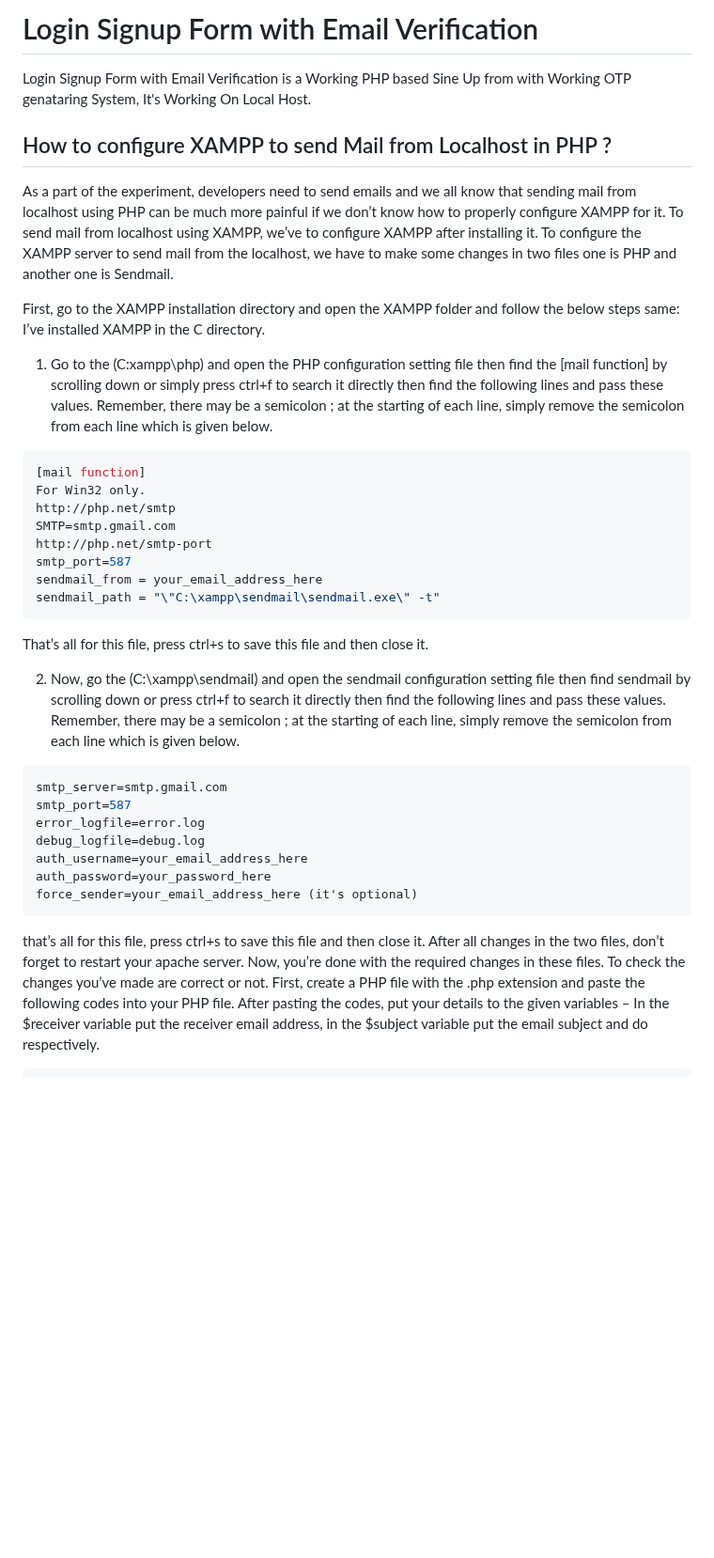
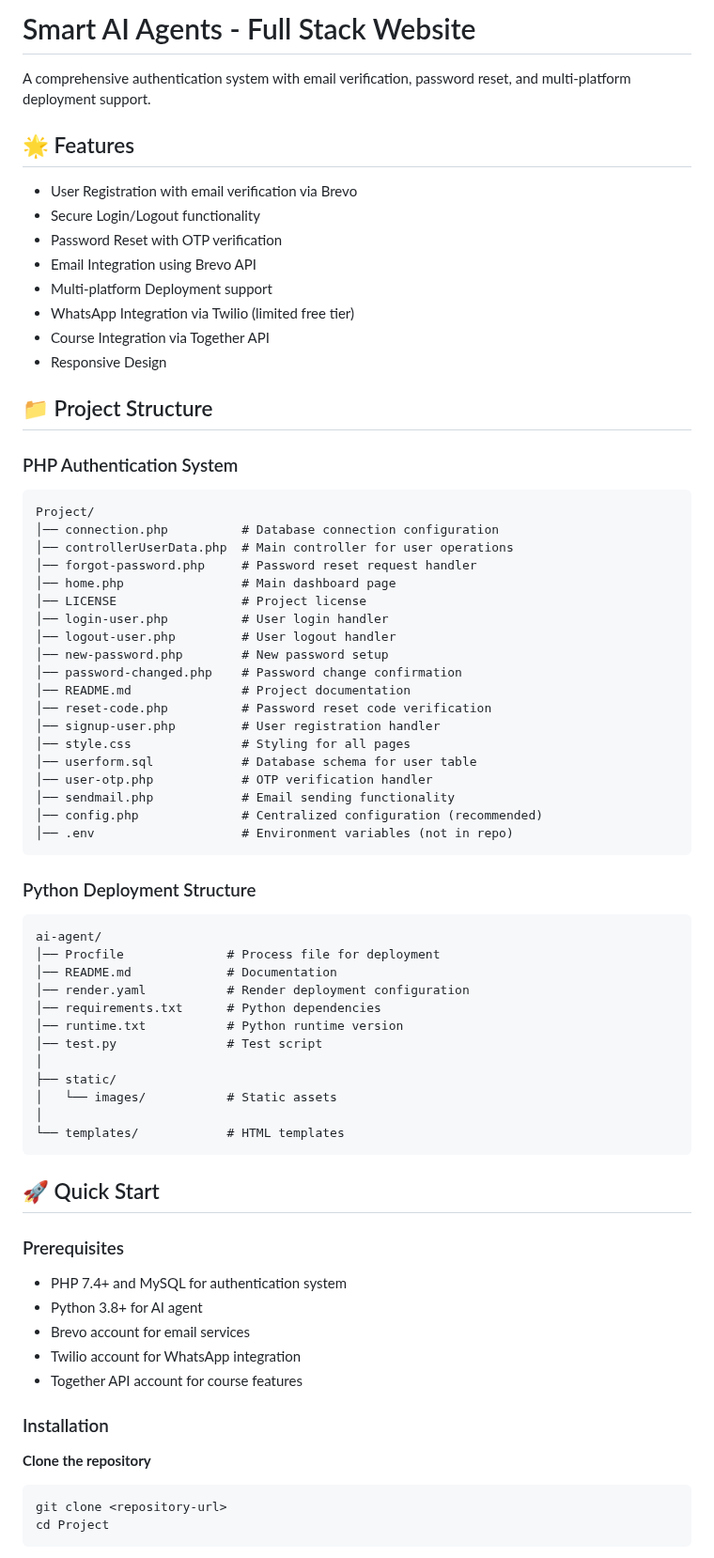
Before and after one commit to Jaswanth-arjun/A_I-Agent, a Markdown page: README.md, the part around one of its changes. Shown at 94% size. Drawn GitHub-style; blank space fills up the shorter version.

````diff
--- a/README.md
+++ b/README.md
@@ -1,40 +1,70 @@
-# Login Signup Form with Email Verification
-Login Signup Form with Email Verification is a Working PHP based Sine Up from with Working OTP genataring System, It's Working On Local Host.
+# Smart AI Agents - Full Stack Website
+A comprehensive authentication system with email verification, password reset, and multi-platform deployment support.
 
-## How to configure XAMPP to send Mail from Localhost in PHP ?
+## 🌟 Features
+- User Registration with email verification via Brevo
+- Secure Login/Logout functionality
+- Password Reset with OTP verification
+- Email Integration using Brevo API
+- Multi-platform Deployment support
+- WhatsApp Integration via Twilio (limited free tier)
+- Course Integration via Together API
+- Responsive Design
 
-As a part of the experiment, developers need to send emails and we all know that sending mail from localhost using PHP can be much more painful if we don’t know how to properly configure XAMPP for it.
-To send mail from localhost using XAMPP, we’ve to configure XAMPP after installing it. To configure the XAMPP server to send mail from the localhost, we have to make some changes in two files one is PHP and another one is Sendmail.
+## 📁 Project Structure
 
-First, go to the XAMPP installation directory and open the XAMPP folder and follow the below steps same: I’ve installed XAMPP in the C directory.
-
-1. Go to the (C:xampp\php) and open the PHP configuration setting file then find the [mail function] by scrolling down or simply press ctrl+f to search it directly then find the following lines and pass these values. Remember, there may be a semicolon ; at the starting of each line, simply remove the semicolon from each line which is given below.
-
-```php
-[mail function]
-For Win32 only.
-http://php.net/smtp
-SMTP=smtp.gmail.com
-http://php.net/smtp-port
-smtp_port=587
-sendmail_from = your_email_address_here
-sendmail_path = "\"C:\xampp\sendmail\sendmail.exe\" -t"
+### PHP Authentication System
 ```
-That’s all for this file, press ctrl+s to save this file and then close it.
-
-
-2. Now, go the (C:\xampp\sendmail) and open the sendmail configuration setting file then find sendmail by scrolling down or press ctrl+f to search it directly then find the following lines and pass these values. Remember, there may be a semicolon ; at the starting of each line, simply remove the semicolon from each line which is given below.
-
-```php
-smtp_server=smtp.gmail.com
-smtp_port=587
-error_logfile=error.log
-debug_logfile=debug.log
-auth_username=your_email_address_here
-auth_password=your_password_here
-force_sender=your_email_address_here (it's optional)
+Project/
+│── connection.php          # Database connection configuration
+│── controllerUserData.php  # Main controller for user operations
+│── forgot-password.php     # Password reset request handler
+│── home.php                # Main dashboard page
+│── LICENSE                 # Project license
+│── login-user.php          # User login handler
+│── logout-user.php         # User logout handler
+│── new-password.php        # New password setup
+│── password-changed.php    # Password change confirmation
+│── README.md               # Project documentation
+│── reset-code.php          # Password reset code verification
+│── signup-user.php         # User registration handler
+│── style.css               # Styling for all pages
+│── userform.sql            # Database schema for user table
+│── user-otp.php            # OTP verification handler
+│── sendmail.php            # Email sending functionality
+│── config.php              # Centralized configuration (recommended)
+│── .env                    # Environment variables (not in repo)
 ```
 
-that’s all for this file, press ctrl+s to save this file and then close it. After all changes in the two files, don’t forget to restart your apache server.
-Now, you’re done with the required changes in these files. To check the changes you’ve made are correct or not. First, create a PHP file with the .php extension and paste the following codes into your PHP file. After pasting the codes, put your details to the given variables – In the $receiver variable put the receiver email address, in the $subject variable put the email subject and do respectively.
+### Python Deployment Structure
+```
+ai-agent/
+│── Procfile              # Process file for deployment
+│── README.md             # Documentation
+│── render.yaml           # Render deployment configuration
+│── requirements.txt      # Python dependencies
+│── runtime.txt           # Python runtime version
+│── test.py               # Test script
+│
+├── static/
+│   └── images/           # Static assets
+│
+└── templates/            # HTML templates
+```
 
+## 🚀 Quick Start
+
+### Prerequisites
+- PHP 7.4+ and MySQL for authentication system
+- Python 3.8+ for AI agent
+- Brevo account for email services
+- Twilio account for WhatsApp integration
+- Together API account for course features
+
+### Installation
+**Clone the repository**
+```bash
+git clone <repository-url>
+cd Project
+```
+
````
Also changed, not shown: other parts of README.md (+142 -11 lines).
